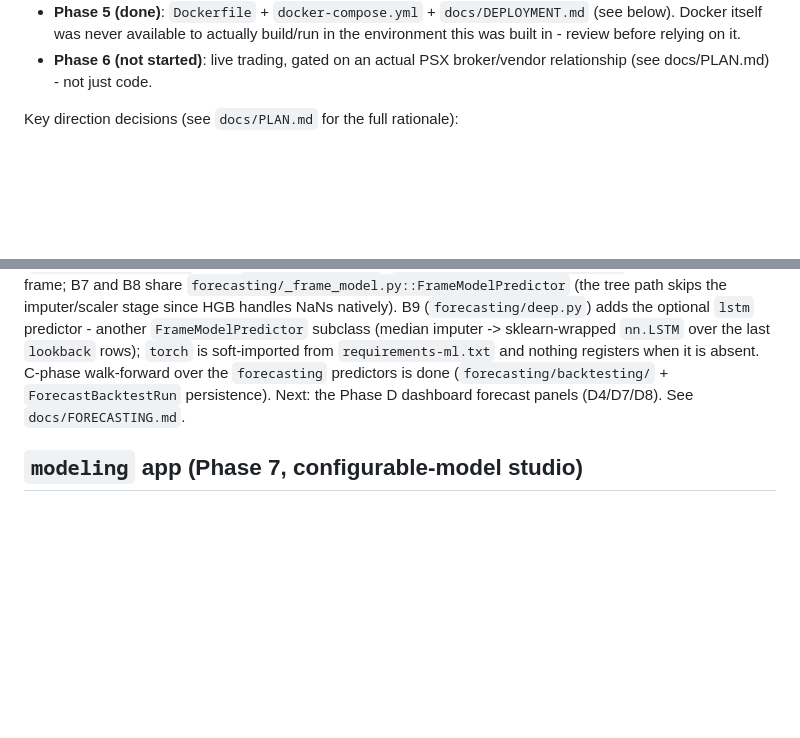
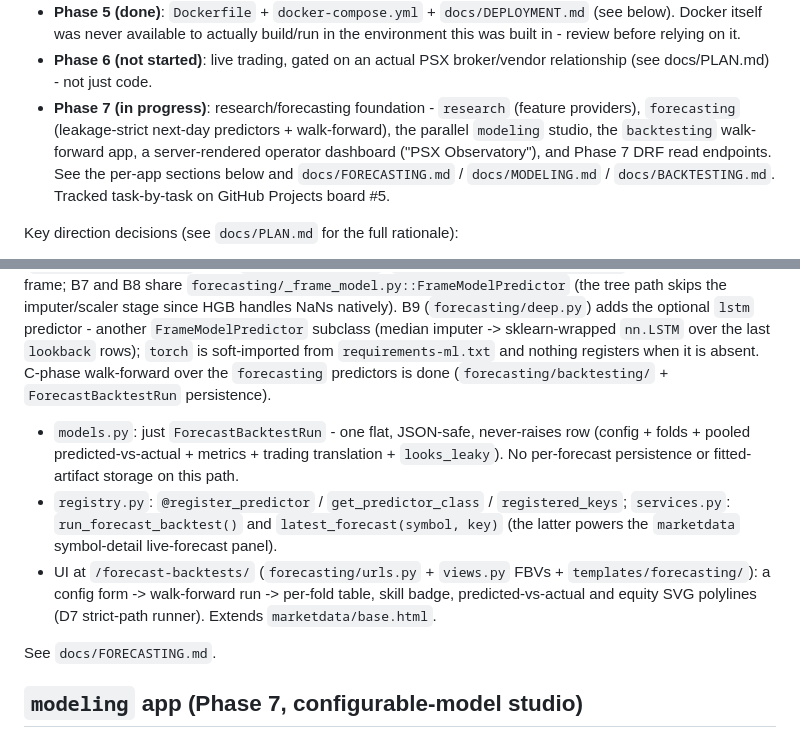
Before and after one commit to faheemkhaskheli9/Automated-Stock-Trading, a Markdown page: CLAUDE.md, 2 parts joined by grey strips. Rendered like a GitHub page; blank space fills up the shorter version.

```diff
--- a/CLAUDE.md
+++ b/CLAUDE.md
@@ -19,6 +19,12 @@ phases per `docs/PLAN.md` (the full approved plan, with rationale):
   in - review before relying on it.
 - **Phase 6 (not started)**: live trading, gated on an actual PSX broker/vendor relationship
   (see docs/PLAN.md) - not just code.
+- **Phase 7 (in progress)**: research/forecasting foundation - `research` (feature
+  providers), `forecasting` (leakage-strict next-day predictors + walk-forward), the
+  parallel `modeling` studio, the `backtesting` walk-forward app, a server-rendered
+  operator dashboard ("PSX Observatory"), and Phase 7 DRF read endpoints. See the
+  per-app sections below and `docs/FORECASTING.md` / `docs/MODELING.md` /
+  `docs/BACKTESTING.md`. Tracked task-by-task on GitHub Projects board #5.
 
 Key direction decisions (see `docs/PLAN.md` for the full rationale):
 - Market: PSX. No official free market-data API exists - the plan uses the `psxdata` scraper
@@ -218,8 +259,22 @@ since HGB handles NaNs natively). B9 (`forecasting/deep.py`) adds the optional `
 another `FrameModelPredictor` subclass (median imputer -> sklearn-wrapped `nn.LSTM` over the last
 `lookback` rows); `torch` is soft-imported from `requirements-ml.txt` and nothing registers when
 it is absent. C-phase walk-forward over the `forecasting` predictors is done
-(`forecasting/backtesting/` + `ForecastBacktestRun` persistence). Next: the
-Phase D dashboard forecast panels (D4/D7/D8). See `docs/FORECASTING.md`.
+(`forecasting/backtesting/` + `ForecastBacktestRun` persistence).
+
+- `models.py`: just `ForecastBacktestRun` - one flat, JSON-safe,
+  never-raises row (config + folds + pooled predicted-vs-actual + metrics +
+  trading translation + `looks_leaky`). No per-forecast persistence or
+  fitted-artifact storage on this path.
+- `registry.py`: `@register_predictor` / `get_predictor_class` /
+  `registered_keys`; `services.py`: `run_forecast_backtest()` and
+  `latest_forecast(symbol, key)` (the latter powers the `marketdata`
+  symbol-detail live-forecast panel).
+- UI at `/forecast-backtests/` (`forecasting/urls.py` + `views.py` FBVs +
+  `templates/forecasting/`): a config form -> walk-forward run -> per-fold
+  table, skill badge, predicted-vs-actual and equity SVG polylines (D7
+  strict-path runner). Extends `marketdata/base.html`.
+
+See `docs/FORECASTING.md`.
 
 ## `modeling` app (Phase 7, configurable-model studio)
 
```
Also changed, not shown: other parts of CLAUDE.md (+65 -2 lines).
